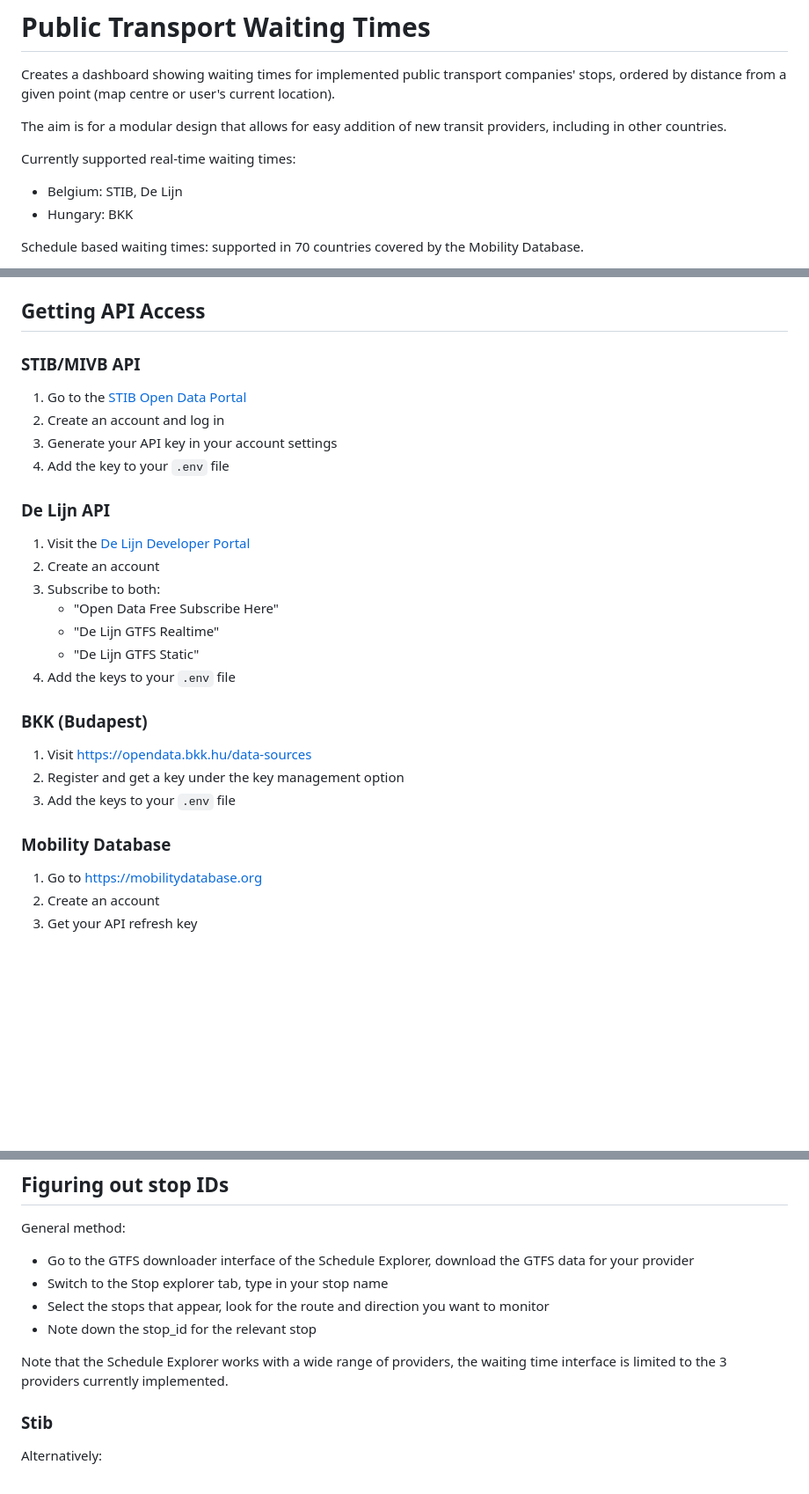
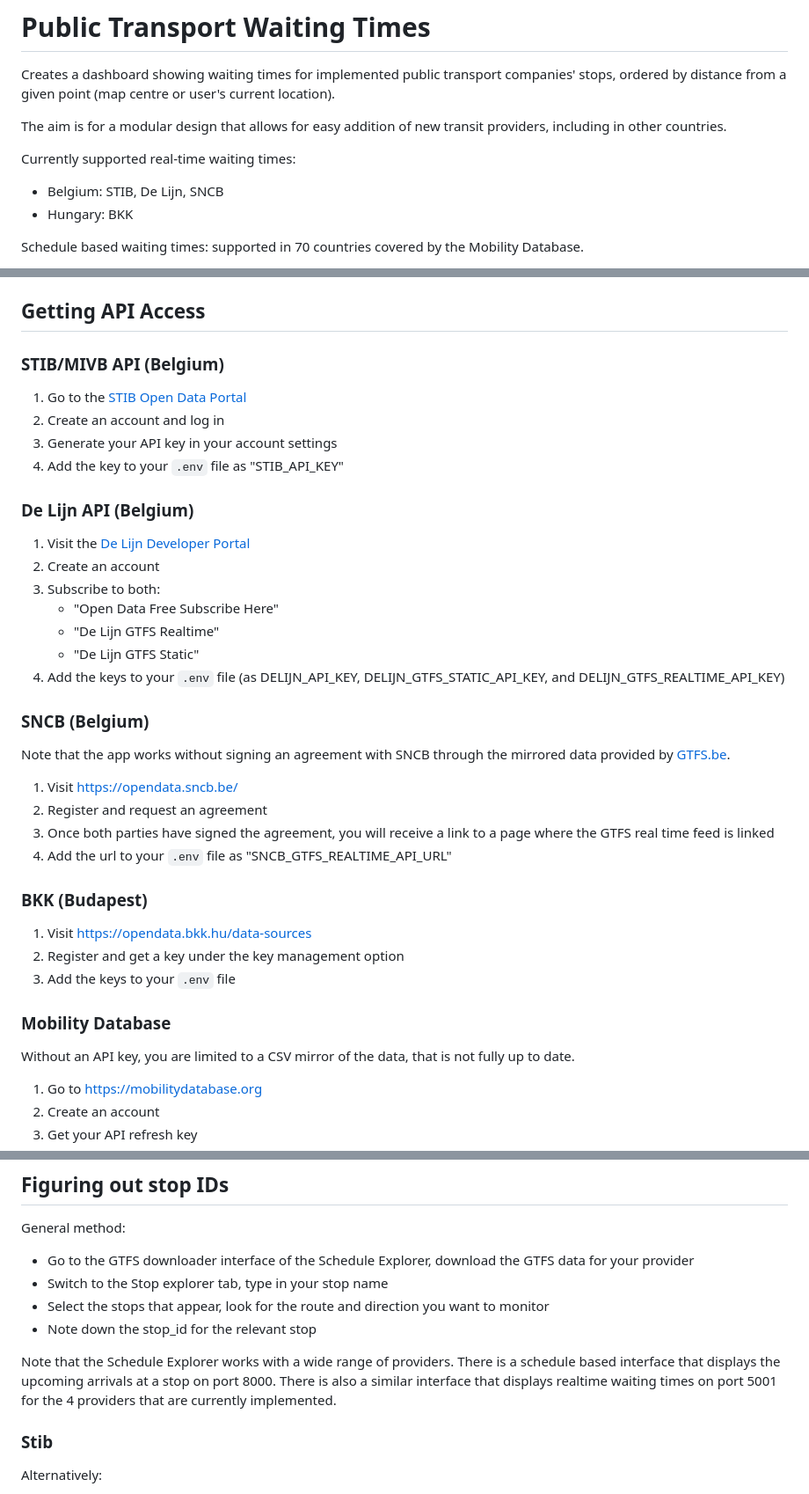
Before and after one commit to bdamokos/brussels_transit, a Markdown page: readme.md, 3 parts joined by grey strips. Shown: that part at 88% size. Drawn GitHub-style; blank space fills up the shorter version.

```diff
--- a/readme.md
+++ b/readme.md
@@ -32,7 +33,7 @@ Creates a dashboard showing waiting times for implemented public transport compa
 The aim is for a modular design that allows for easy addition of new transit providers, including in other countries.
 
 Currently supported real-time waiting times:
-- Belgium: STIB, De Lijn
+- Belgium: STIB, De Lijn, SNCB
 - Hungary: BKK
 
 Schedule based waiting times: supported in 70 countries covered by the Mobility Database.
@@ -107,14 +108,14 @@ Alternatively, you can run individual components:
 
 ## Getting API Access
 
-### STIB/MIVB API
+### STIB/MIVB API (Belgium)
 
 1. Go to the [STIB Open Data Portal](https://opendata.stib-mivb.be/)
 2. Create an account and log in
 3. Generate your API key in your account settings
-4. Add the key to your `.env` file
+4. Add the key to your `.env` file as "STIB_API_KEY"
 
-### De Lijn API
+### De Lijn API (Belgium)
 
 1. Visit the [De Lijn Developer Portal](https://data.delijn.be/)
 2. Create an account
@@ -122,7 +123,17 @@ Alternatively, you can run individual components:
    - "Open Data Free Subscribe Here"
    - "De Lijn GTFS Realtime"
    - "De Lijn GTFS Static"
-4. Add the keys to your `.env` file
+4. Add the keys to your `.env` file (as DELIJN_API_KEY, DELIJN_GTFS_STATIC_API_KEY, and
+DELIJN_GTFS_REALTIME_API_KEY)
+
+### SNCB (Belgium)
+
+Note that the app works without signing an agreement with SNCB through the mirrored data provided by [GTFS.be](https://gtfs.be/).
+
+1. Visit https://opendata.sncb.be/
+2. Register and request an agreement
+3. Once both parties have signed the agreement, you will receive a link to a page where the GTFS real time feed is linked
+4. Add the url to your `.env` file as "SNCB_GTFS_REALTIME_API_URL"
 
 ### BKK (Budapest)
 
@@ -131,6 +142,8 @@ Alternatively, you can run individual components:
 3. Add the keys to your `.env` file
 
 ### Mobility Database
+
+Without an API key, you are limited to a CSV mirror of the data, that is not fully up to date.
 
 1. Go to https://mobilitydatabase.org
 2. Create an account
@@ -147,7 +160,8 @@ General method:
 - Select the stops that appear, look for the route and direction you want to monitor
 - Note down the stop_id for the relevant stop
 
-Note that the Schedule Explorer works with a wide range of providers, the waiting time interface is limited to the 3 providers currently implemented.
+Note that the Schedule Explorer works with a wide range of providers. There is a schedule based interface that displays the upcoming arrivals at a stop on port 8000.
+There is also a similar interface that displays realtime waiting times on port 5001 for the 4 providers that are currently implemented.
 
 ### Stib
 Alternatively:
```
Also changed, not shown: other parts of readme.md (+3 -2 lines).
